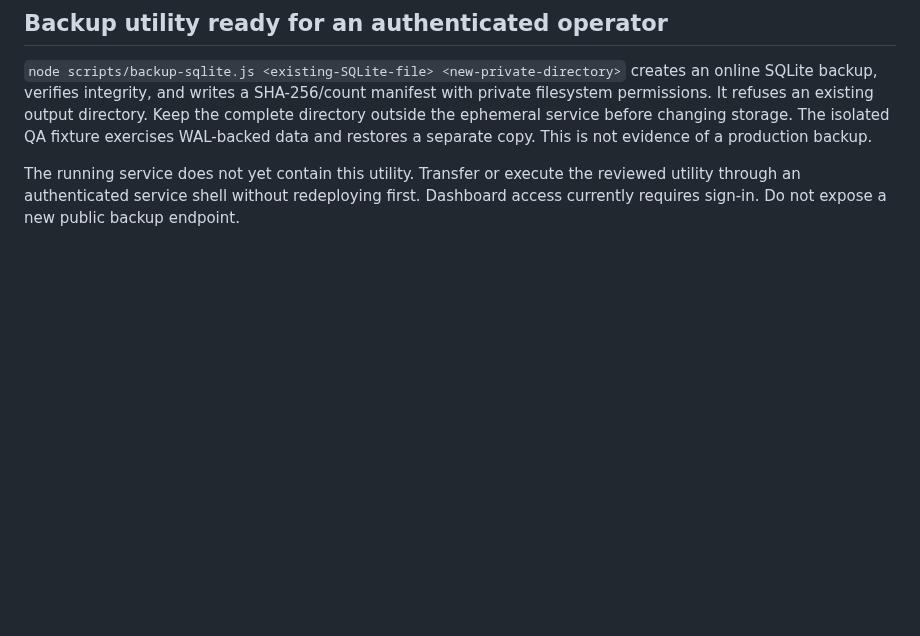
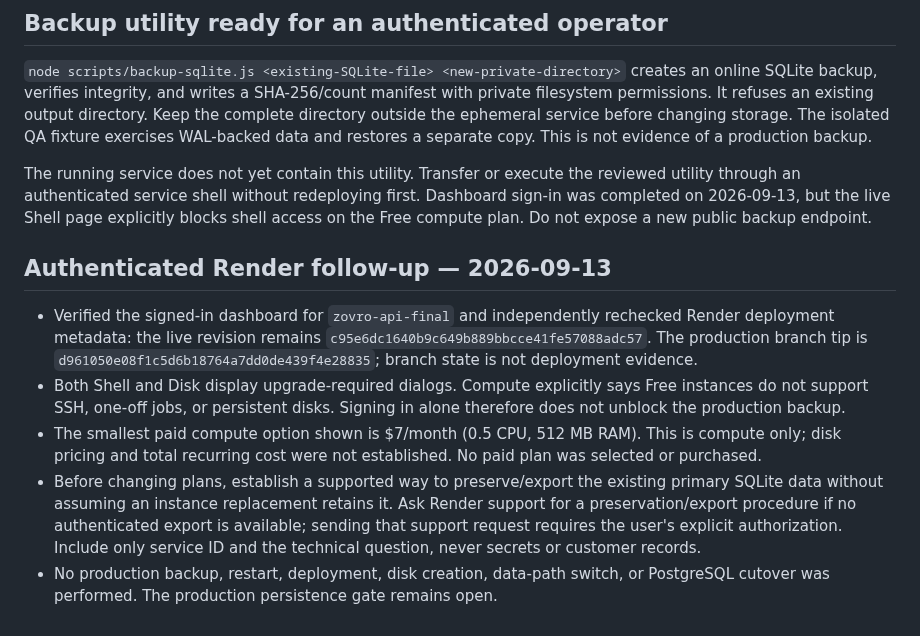
Before and after one commit to balsoofi57-alt/ZOVRO, a Markdown page: START_CODE_RELEASE_REMAINING.md, the part around the change. Drawn GitHub-style; blank space fills up the shorter version.

Commit message:
Record authenticated Render backup access and Free plan blocker

```diff
--- a/START_CODE_RELEASE_REMAINING.md
+++ b/START_CODE_RELEASE_REMAINING.md
@@ -28,4 +28,12 @@ The code confirms customer authorization to start work. It does not verify ident
 
 `node scripts/backup-sqlite.js <existing-SQLite-file> <new-private-directory>` creates an online SQLite backup, verifies integrity, and writes a SHA-256/count manifest with private filesystem permissions. It refuses an existing output directory. Keep the complete directory outside the ephemeral service before changing storage. The isolated QA fixture exercises WAL-backed data and restores a separate copy. This is not evidence of a production backup.
 
-The running service does not yet contain this utility. Transfer or execute the reviewed utility through an authenticated service shell without redeploying first. Dashboard access currently requires sign-in. Do not expose a new public backup endpoint.
+The running service does not yet contain this utility. Transfer or execute the reviewed utility through an authenticated service shell without redeploying first. Dashboard sign-in was completed on 2026-09-13, but the live Shell page explicitly blocks shell access on the Free compute plan. Do not expose a new public backup endpoint.
+
+## Authenticated Render follow-up — 2026-09-13
+
+- Verified the signed-in dashboard for `zovro-api-final` and independently rechecked Render deployment metadata: the live revision remains `c95e6dc1640b9c649b889bbcce41fe57088adc57`. The production branch tip is `d961050e08f1c5d6b18764a7dd0de439f4e28835`; branch state is not deployment evidence.
+- Both Shell and Disk display upgrade-required dialogs. Compute explicitly says Free instances do not support SSH, one-off jobs, or persistent disks. Signing in alone therefore does not unblock the production backup.
+- The smallest paid compute option shown is $7/month (0.5 CPU, 512 MB RAM). This is compute only; disk pricing and total recurring cost were not established. No paid plan was selected or purchased.
+- Before changing plans, establish a supported way to preserve/export the existing primary SQLite data without assuming an instance replacement retains it. Ask Render support for a preservation/export procedure if no authenticated export is available; sending that support request requires the user's explicit authorization. Include only service ID and the technical question, never secrets or customer records.
+- No production backup, restart, deployment, disk creation, data-path switch, or PostgreSQL cutover was performed. The production persistence gate remains open.
```
